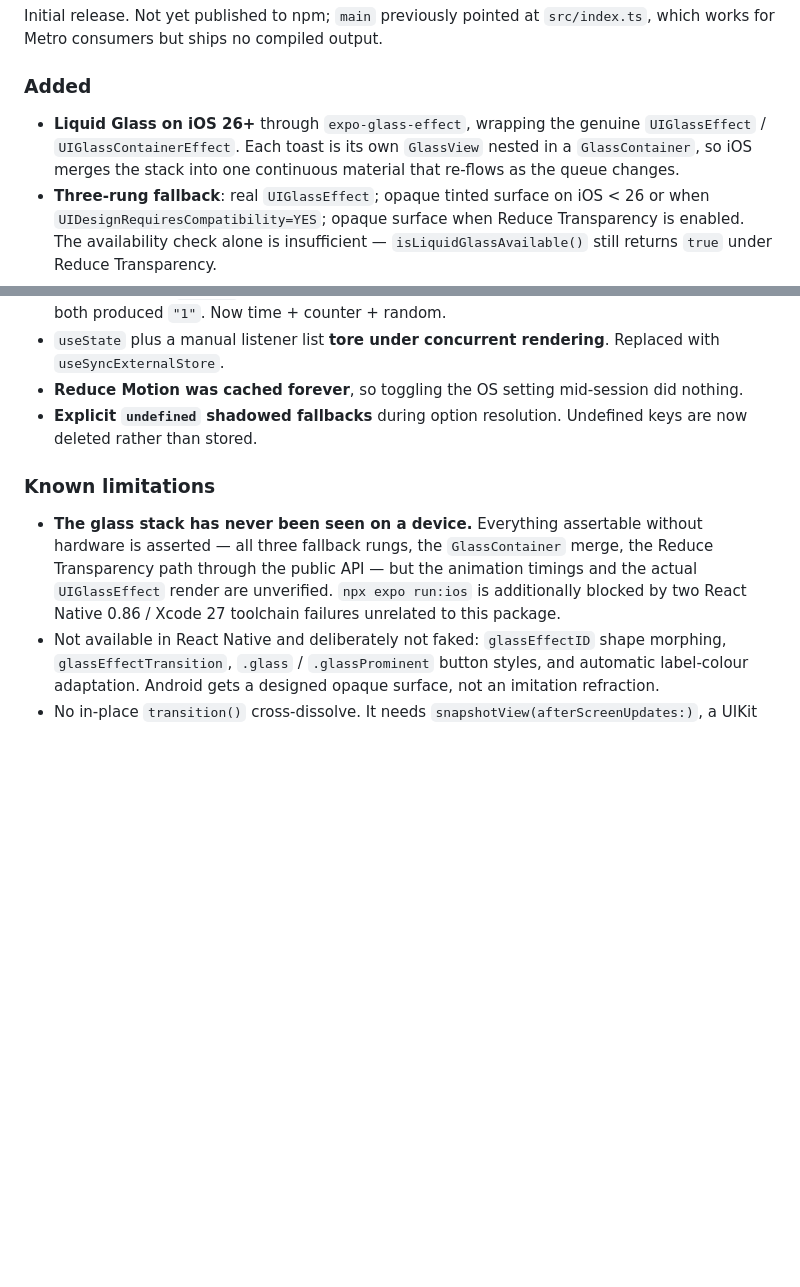
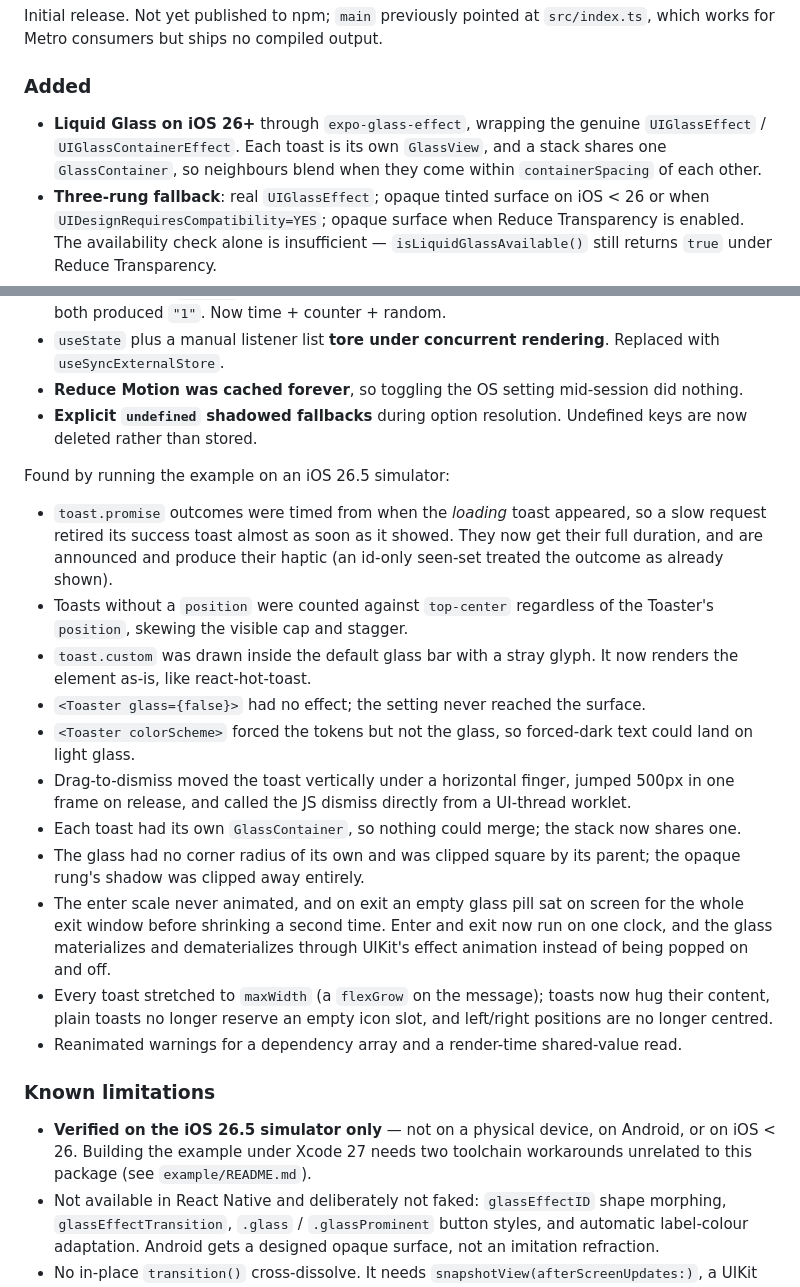
Before and after one commit to VanitasCaesar1/expo-hot-toast, a Markdown page: CHANGELOG.md, 2 parts joined by grey strips. GitHub-like rendering; blank space fills up the shorter version.

```diff
--- a/CHANGELOG.md
+++ b/CHANGELOG.md
@@ -12,9 +12,9 @@ Initial release. Not yet published to npm; `main` previously pointed at
 ### Added
 
 - **Liquid Glass on iOS 26+** through `expo-glass-effect`, wrapping the genuine
-  `UIGlassEffect` / `UIGlassContainerEffect`. Each toast is its own `GlassView`
-  nested in a `GlassContainer`, so iOS merges the stack into one continuous
-  material that re-flows as the queue changes.
+  `UIGlassEffect` / `UIGlassContainerEffect`. Each toast is its own `GlassView`,
+  and a stack shares one `GlassContainer`, so neighbours blend when they come
+  within `containerSpacing` of each other.
 - **Three-rung fallback**: real `UIGlassEffect`; opaque tinted surface on
   iOS < 26 or when `UIDesignRequiresCompatibility=YES`; opaque surface when
   Reduce Transparency is enabled. The availability check alone is insufficient —
@@ -84,14 +84,40 @@ Upstream `react-hot-toast` v2.6.1 defects, each with a regression test in
 - **Explicit `undefined` shadowed fallbacks** during option resolution. Undefined
   keys are now deleted rather than stored.
 
+Found by running the example on an iOS 26.5 simulator:
+
+- `toast.promise` outcomes were timed from when the *loading* toast appeared, so
+  a slow request retired its success toast almost as soon as it showed. They now
+  get their full duration, and are announced and produce their haptic (an
+  id-only seen-set treated the outcome as already shown).
+- Toasts without a `position` were counted against `top-center` regardless of
+  the Toaster's `position`, skewing the visible cap and stagger.
+- `toast.custom` was drawn inside the default glass bar with a stray glyph. It
+  now renders the element as-is, like react-hot-toast.
+- `<Toaster glass={false}>` had no effect; the setting never reached the surface.
+- `<Toaster colorScheme>` forced the tokens but not the glass, so forced-dark
+  text could land on light glass.
+- Drag-to-dismiss moved the toast vertically under a horizontal finger, jumped
+  500px in one frame on release, and called the JS dismiss directly from a
+  UI-thread worklet.
+- Each toast had its own `GlassContainer`, so nothing could merge; the stack now
+  shares one.
+- The glass had no corner radius of its own and was clipped square by its
+  parent; the opaque rung's shadow was clipped away entirely.
+- The enter scale never animated, and on exit an empty glass pill sat on screen
+  for the whole exit window before shrinking a second time. Enter and exit now
+  run on one clock, and the glass materializes and dematerializes through
+  UIKit's effect animation instead of being popped on and off.
+- Every toast stretched to `maxWidth` (a `flexGrow` on the message); toasts now
+  hug their content, plain toasts no longer reserve an empty icon slot, and
+  left/right positions are no longer centred.
+- Reanimated warnings for a dependency array and a render-time shared-value read.
+
 ### Known limitations
 
-- **The glass stack has never been seen on a device.** Everything assertable
-  without hardware is asserted — all three fallback rungs, the `GlassContainer`
-  merge, the Reduce Transparency path through the public API — but the animation
-  timings and the actual `UIGlassEffect` render are unverified.
-  `npx expo run:ios` is additionally blocked by two React Native 0.86 / Xcode 27
-  toolchain failures unrelated to this package.
+- **Verified on the iOS 26.5 simulator only** — not on a physical device, on
+  Android, or on iOS < 26. Building the example under Xcode 27 needs two
+  toolchain workarounds unrelated to this package (see `example/README.md`).
 - Not available in React Native and deliberately not faked: `glassEffectID` shape
   morphing, `glassEffectTransition`, `.glass` / `.glassProminent` button styles,
   and automatic label-colour adaptation. Android gets a designed opaque surface,
```
Also changed, not shown: README.md (+21 -19 lines).
